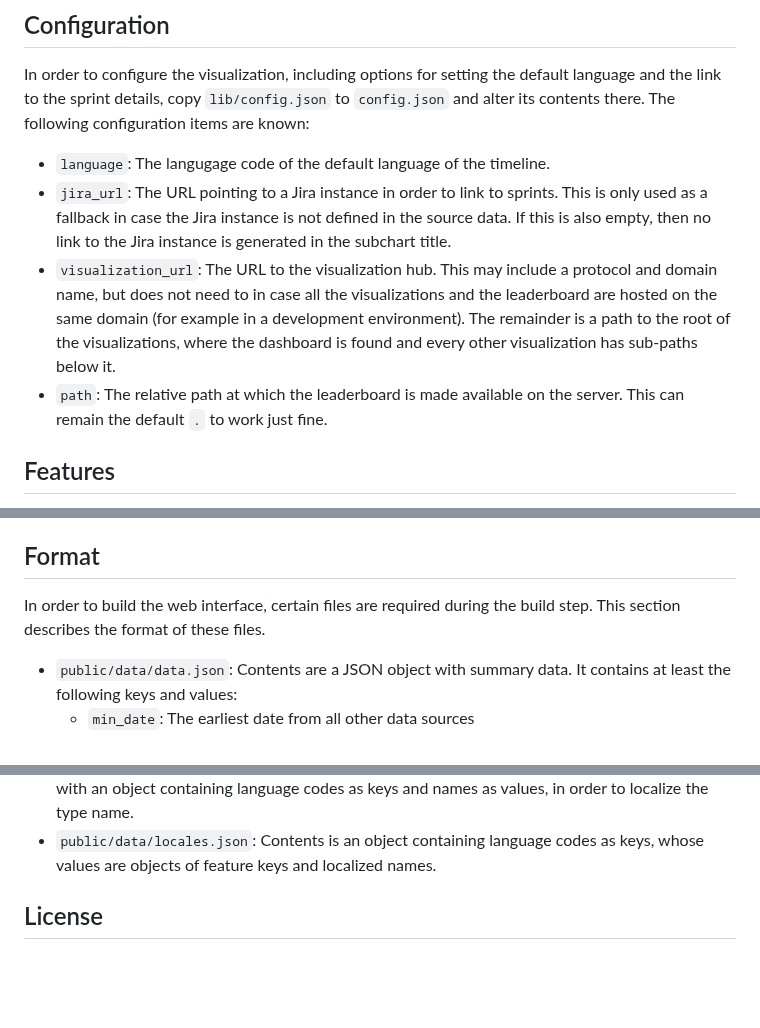
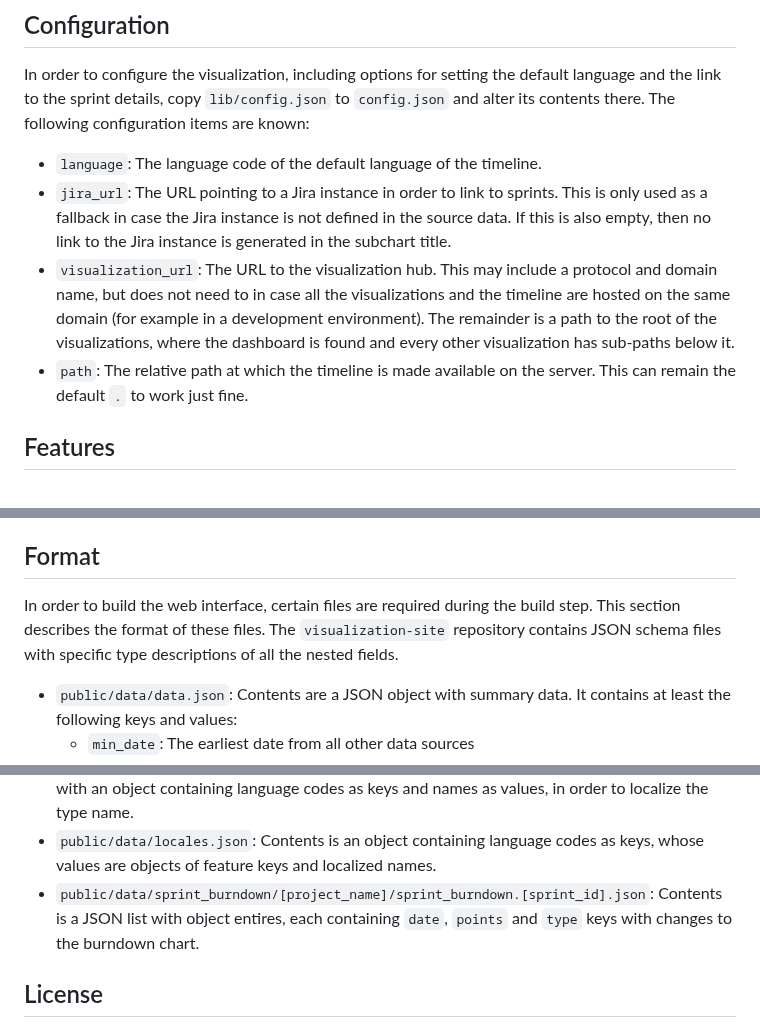
Before and after one commit to grip-on-software/timeline, a Markdown page: README.md, 3 parts joined by grey strips. Rendered like a GitHub page; blank space fills up the shorter version.

Commit message:
Update README
- Fix typos
- Mention additional data format and point to JSON schemas in
  visualization-site repository

```diff
--- a/README.md
+++ b/README.md
@@ -52,18 +52,18 @@ default language and the link to the sprint details, copy `lib/config.json` to
 `config.json` and alter its contents there. The following configuration items
 are known:
 
-- `language`: The langugage code of the default language of the timeline.
+- `language`: The language code of the default language of the timeline.
 - `jira_url`: The URL pointing to a Jira instance in order to link to sprints.
   This is only used as a fallback in case the Jira instance is not defined in
   the source data. If this is also empty, then no link to the Jira instance is
   generated in the subchart title.
 - `visualization_url`: The URL to the visualization hub. This may include
   a protocol and domain name, but does not need to in case all the
-  visualizations and the leaderboard are hosted on the same domain (for example
-  in a development environment). The remainder is a path to the root of the
+  visualizations and the timeline are hosted on the same domain (for example in
+  a development environment). The remainder is a path to the root of the
   visualizations, where the dashboard is found and every other visualization
   has sub-paths below it.
-- `path`: The relative path at which the leaderboard is made available on the
+- `path`: The relative path at which the timeline is made available on the
   server. This can remain the default `.` to work just fine.
 
 ## Features
@@ -81,7 +81,9 @@ are known:
 ## Format
 
 In order to build the web interface, certain files are required during the
-build step. This section describes the format of these files.
+build step. This section describes the format of these files. The
+`visualization-site` repository contains JSON schema files with specific type
+descriptions of all the nested fields.
 
 - `public/data/data.json`: Contents are a JSON object with summary data. It
   contains at least the following keys and values:
@@ -129,6 +131,9 @@ build step. This section describes the format of these files.
   names as values, in order to localize the type name.
 - `public/data/locales.json`: Contents is an object containing language codes
   as keys, whose values are objects of feature keys and localized names.
+- `public/data/sprint_burndown/[project_name]/sprint_burndown.[sprint_id].json`:
+  Contents is a JSON list with object entires, each containing `date`, `points`
+  and `type` keys with changes to the burndown chart.
 
 ## License
 
```
